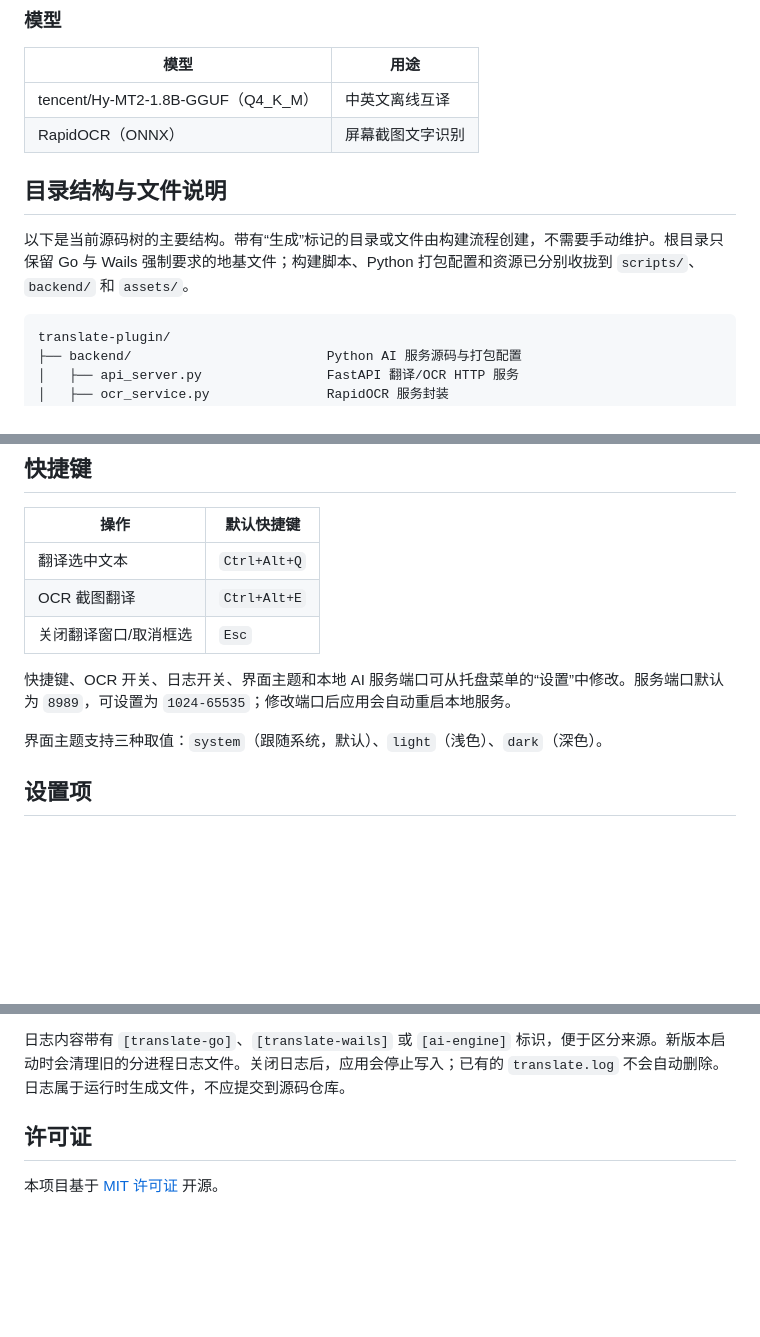
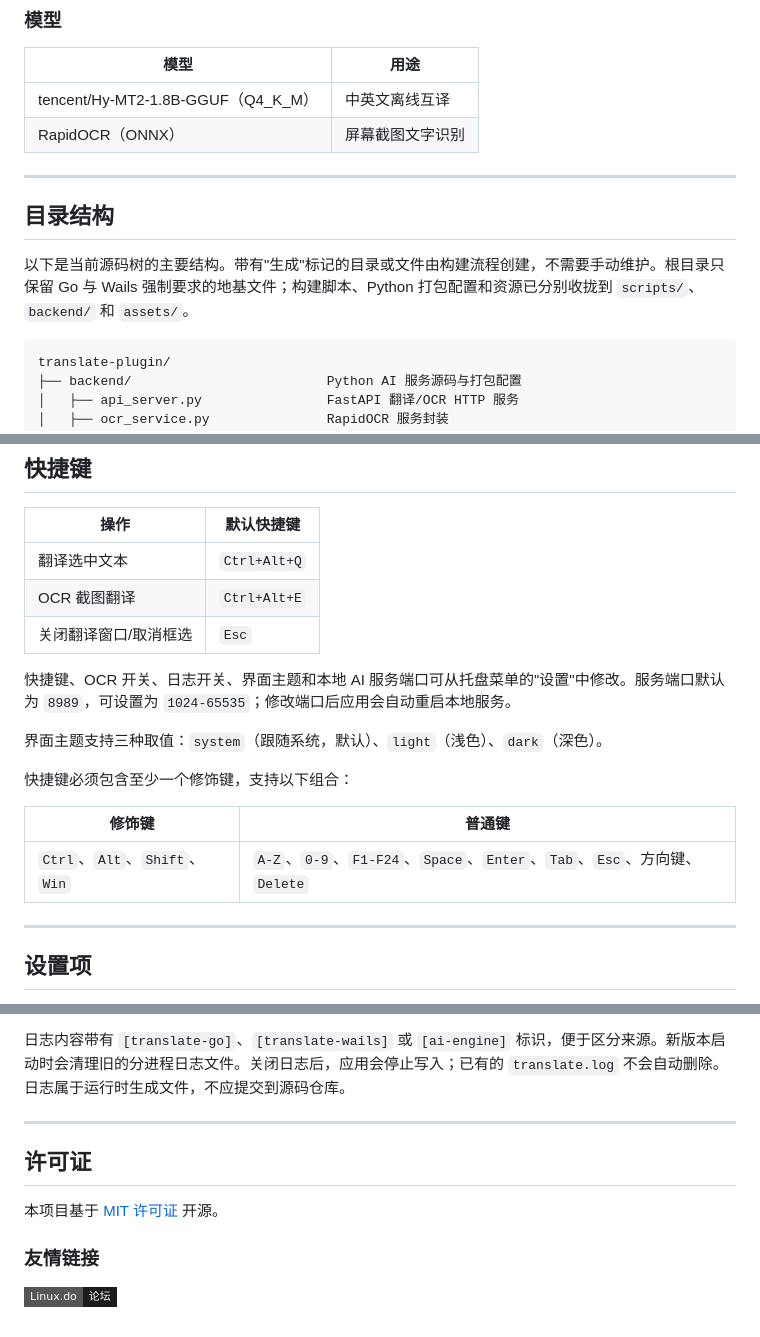
Before and after one commit to ifocus9/PopTrans, a Markdown page: README.md, 3 parts joined by grey strips. Rendered like a GitHub page; badges without logos; blank space fills up the shorter version.

````diff
--- a/README.md
+++ b/README.md
@@ -82,9 +99,11 @@ Wails 是唯一的桌面内容 UI。发布版通过 PyInstaller 将 Python、Fas
 | tencent/Hy-MT2-1.8B-GGUF（Q4_K_M） | 中英文离线互译   |
 | RapidOCR（ONNX）                   | 屏幕截图文字识别 |
 
-## 目录结构与文件说明
+---
 
-以下是当前源码树的主要结构。带有“生成”标记的目录或文件由构建流程创建，不需要手动维护。根目录只保留 Go 与 Wails 强制要求的地基文件；构建脚本、Python 打包配置和资源已分别收拢到 `scripts/`、`backend/` 和 `assets/`。
+## 目录结构
+
+以下是当前源码树的主要结构。带有"生成"标记的目录或文件由构建流程创建，不需要手动维护。根目录只保留 Go 与 Wails 强制要求的地基文件；构建脚本、Python 打包配置和资源已分别收拢到 `scripts/`、`backend/` 和 `assets/`。
 
 ```text
 translate-plugin/
@@ -161,9 +180,17 @@ translate-plugin/
 | OCR 截图翻译          | `Ctrl+Alt+E` |
 | 关闭翻译窗口/取消框选 | `Esc`        |
 
-快捷键、OCR 开关、日志开关、界面主题和本地 AI 服务端口可从托盘菜单的“设置”中修改。服务端口默认为 `8989`，可设置为 `1024-65535`；修改端口后应用会自动重启本地服务。
+快捷键、OCR 开关、日志开关、界面主题和本地 AI 服务端口可从托盘菜单的"设置"中修改。服务端口默认为 `8989`，可设置为 `1024-65535`；修改端口后应用会自动重启本地服务。
 
 界面主题支持三种取值：`system`（跟随系统，默认）、`light`（浅色）、`dark`（深色）。
+
+快捷键必须包含至少一个修饰键，支持以下组合：
+
+| 修饰键                        | 普通键                                                                   |
+| ----------------------------- | ------------------------------------------------------------------------ |
+| `Ctrl`、`Alt`、`Shift`、`Win` | `A-Z`、`0-9`、`F1-F24`、`Space`、`Enter`、`Tab`、`Esc`、方向键、`Delete` |
+
+---
 
 ## 设置项
 
@@ -260,6 +325,12 @@ npm run build
 
 日志内容带有 `[translate-go]`、`[translate-wails]` 或 `[ai-engine]` 标识，便于区分来源。新版本启动时会清理旧的分进程日志文件。关闭日志后，应用会停止写入；已有的 `translate.log` 不会自动删除。日志属于运行时生成文件，不应提交到源码仓库。
+
+---
 
 ## 许可证
 
 本项目基于 [MIT 许可证](LICENSE) 开源。
+
+### 友情链接
+
+[![Linux.do](https://img.shields.io/badge/Linux.do-论坛-1c1c1e?style=flat-square)](https://linux.do/)
````
Also changed, not shown: other parts of README.md (+66 -11 lines), images/setting.png (added), images/translate.png (added).
